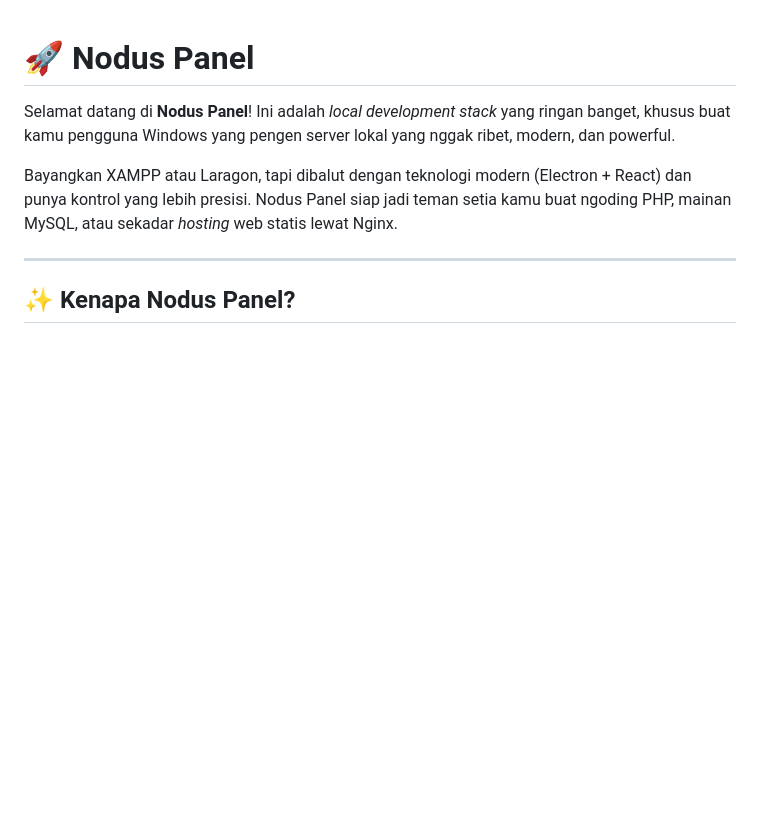
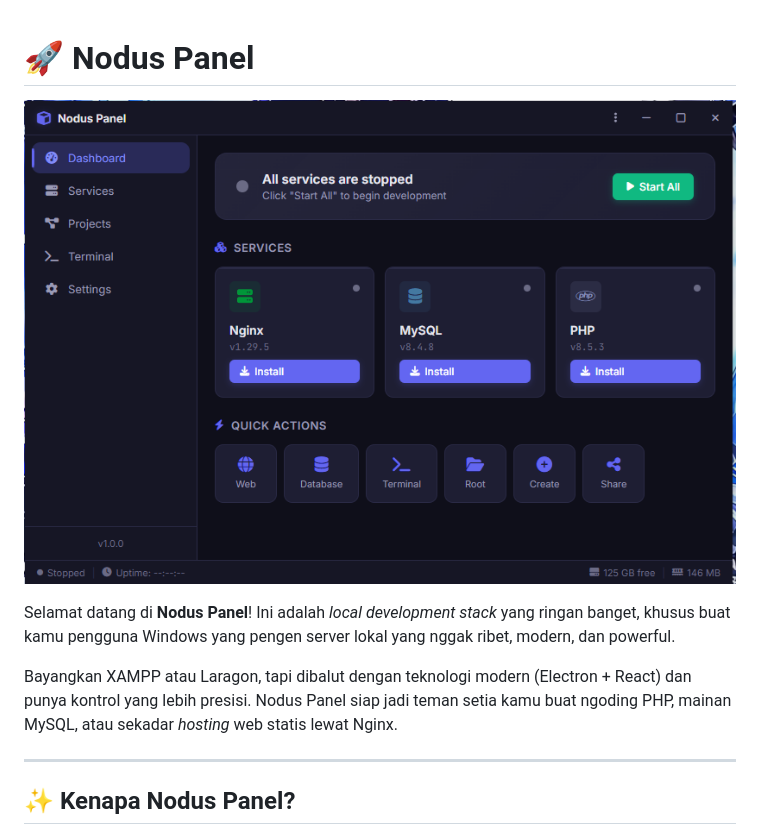
Before and after one commit to adimiuprix/nodus-panel, a Markdown page: README.md, the part around the change. Drawn GitHub-style; pictures changed too: assets/screenshoot.png (added); blank space fills up the shorter version.

```diff
--- a/README.md
+++ b/README.md
@@ -1,4 +1,6 @@
 # 🚀 Nodus Panel
+
+![Nodus Panel Preview](./assets/screenshoot.png)
 
 Selamat datang di **Nodus Panel**! Ini adalah *local development stack* yang ringan banget, khusus buat kamu pengguna Windows yang pengen server lokal yang nggak ribet, modern, dan powerful.
 
```
Also changed, not shown: 11 other files.
